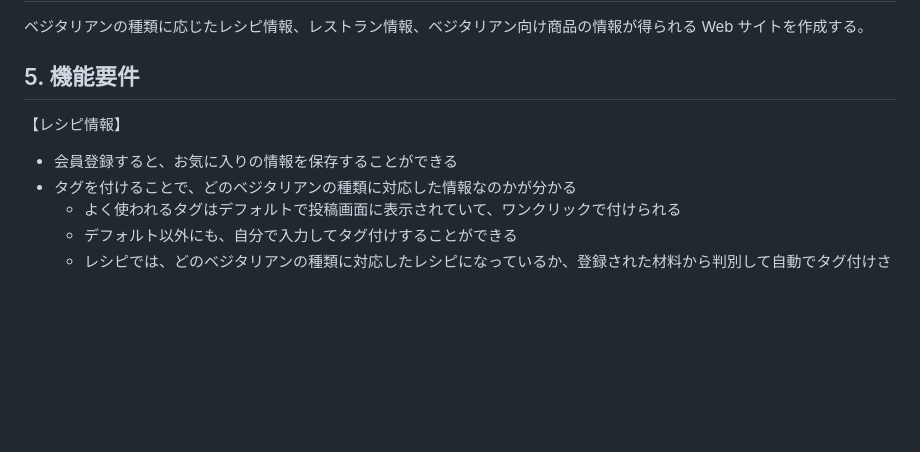
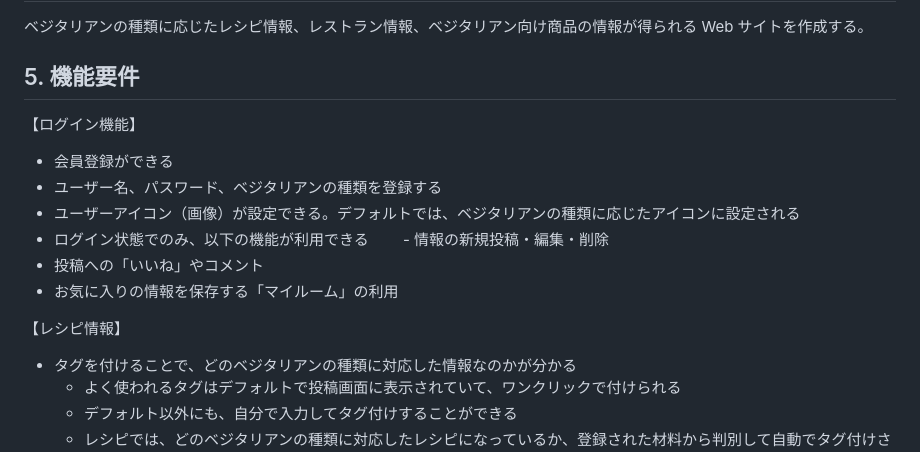
Before and after one commit to SayuriOkuyama/Original, a Markdown page: documents/requirements.md, the part around the change. Drawn GitHub-style; blank space fills up the shorter version.

```diff
--- a/documents/requirements.md
+++ b/documents/requirements.md
@@ -47,9 +47,17 @@
 
 ## 5. 機能要件
 
+【ログイン機能】
+- 会員登録ができる
+- ユーザー名、パスワード、ベジタリアンの種類を登録する
+- ユーザーアイコン（画像）が設定できる。デフォルトでは、ベジタリアンの種類に応じたアイコンに設定される
+- ログイン状態でのみ、以下の機能が利用できる
+　　- 情報の新規投稿・編集・削除
+ - 投稿への「いいね」やコメント
+ - お気に入りの情報を保存する「マイルーム」の利用
+
 【レシピ情報】
 
-- 会員登録すると、お気に入りの情報を保存することができる
 - タグを付けることで、どのベジタリアンの種類に対応した情報なのかが分かる
   - よく使われるタグはデフォルトで投稿画面に表示されていて、ワンクリックで付けられる
   - デフォルト以外にも、自分で入力してタグ付けすることができる
```
